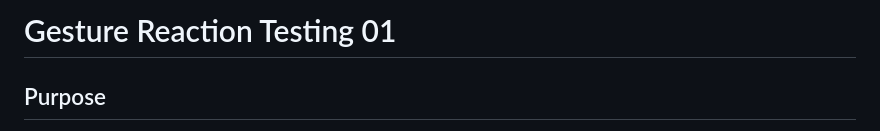
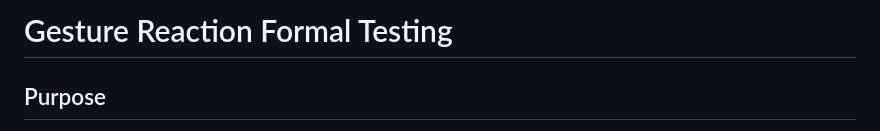
Before and after one commit to A5troGaze/CITS3200_Project, a Markdown page: gesture_recognition/Testing Documentation/GESTURE_TESTING_02_REACTION.md, the part around the change. Rendered like a GitHub page.

Commit message:
Renamed Testing files to make sense of order

```diff
--- a/gesture_recognition/Testing Documentation/GESTURE_REACTION_TESTING_01.md
+++ b/gesture_recognition/Testing Documentation/GESTURE_TESTING_02_REACTION.md
@@ -1,4 +1,4 @@
-# Gesture Reaction Testing 01
+# Gesture Reaction Formal Testing
 
 ## Purpose
 
```
Also changed, not shown: gesture_recognition/Testing Documentation/GESTURE_TESTING_01_RECOGNITION.md (renamed from gesture_recognition/Testing Documentation/GESTURE_RECOGNITION_TESTING_01.md).
